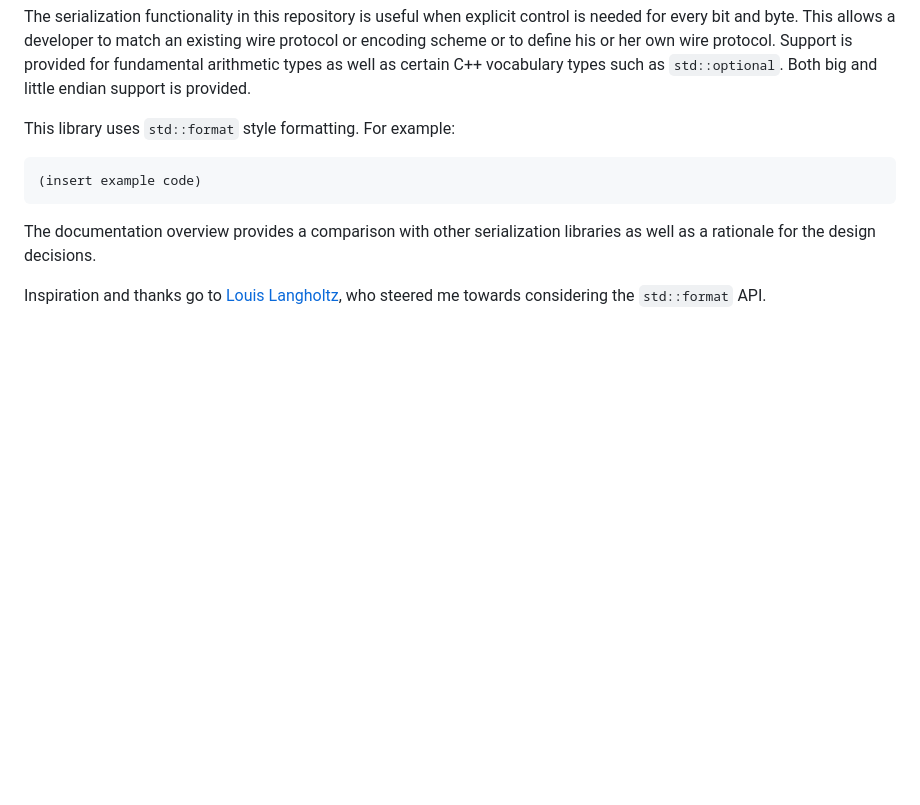
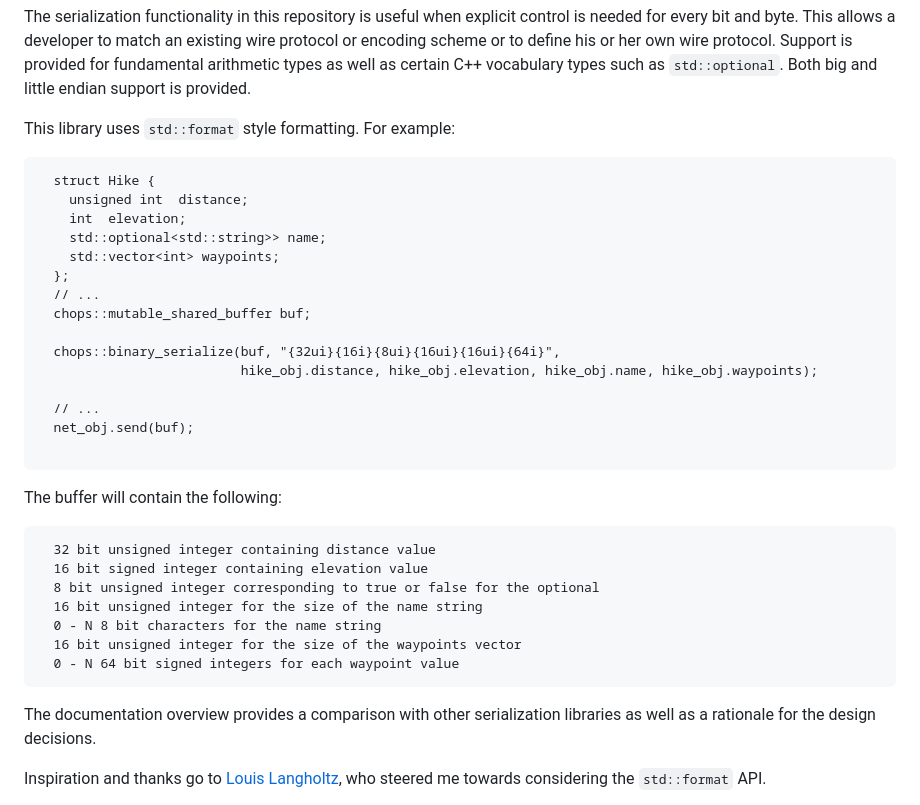
Before and after one commit to connectivecpp/binary-serialize, a Markdown page: README.md, the part around the change. Rendered like a GitHub page; blank space fills up the shorter version.

Commit message:
Adding example code (which may change)

````diff
--- a/README.md
+++ b/README.md
@@ -21,7 +21,33 @@ The serialization functionality in this repository is useful when explicit contr
 This library uses `std::format` style formatting. For example:
 
 ```
-(insert example code)
+  struct Hike {
+    unsigned int  distance;
+    int  elevation;
+    std::optional<std::string>> name;
+    std::vector<int> waypoints;
+  };
+  // ...
+  chops::mutable_shared_buffer buf;
+
+  chops::binary_serialize(buf, "{32ui}{16i}{8ui}{16ui}{16ui}{64i}",
+                          hike_obj.distance, hike_obj.elevation, hike_obj.name, hike_obj.waypoints);
+
+  // ...
+  net_obj.send(buf);
+
+```
+
+The buffer will contain the following:
+
+```
+  32 bit unsigned integer containing distance value
+  16 bit signed integer containing elevation value
+  8 bit unsigned integer corresponding to true or false for the optional
+  16 bit unsigned integer for the size of the name string
+  0 - N 8 bit characters for the name string
+  16 bit unsigned integer for the size of the waypoints vector
+  0 - N 64 bit signed integers for each waypoint value
 ```
 
 The documentation overview provides a comparison with other serialization libraries as well as a rationale for the design decisions.
````
